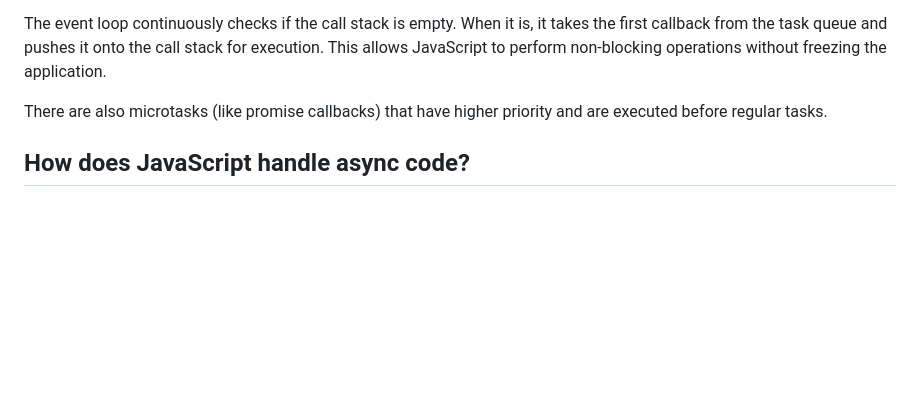
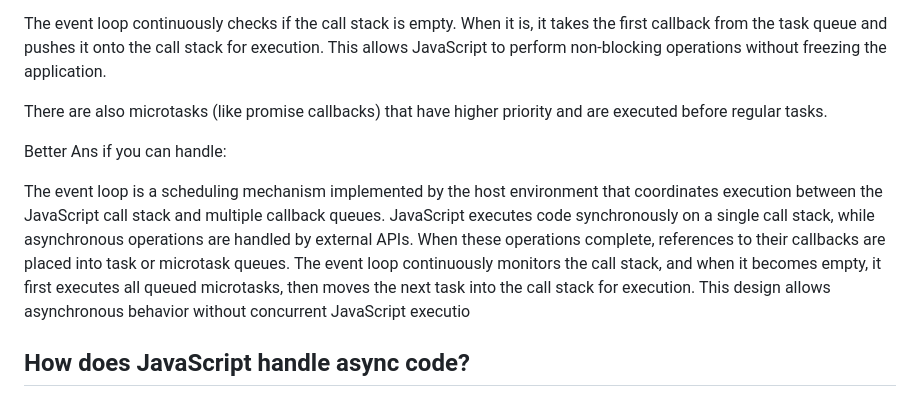
Before and after one commit to aakku106/BSc.CSIT_5th_sem, a Markdown page: InternPractise/02_javascript_core.md, the part around the change. Drawn GitHub-style; blank space fills up the shorter version.

Commit message:
Enhance event loop explanation in JavaScript core
Expanded explanation of the event loop in JavaScript, detailing its role in handling asynchronous operations and the priority of microtasks over regular tasks.

```diff
--- a/InternPractise/02_javascript_core.md
+++ b/InternPractise/02_javascript_core.md
@@ -41,6 +41,10 @@ JavaScript runs code in the call stack. When asynchronous operations like `setTi
 The event loop continuously checks if the call stack is empty. When it is, it takes the first callback from the task queue and pushes it onto the call stack for execution. This allows JavaScript to perform non-blocking operations without freezing the application.
 
 There are also microtasks (like promise callbacks) that have higher priority and are executed before regular tasks.
+
+Better Ans if you can handle:
+
+The event loop is a scheduling mechanism implemented by the host environment that coordinates execution between the JavaScript call stack and multiple callback queues. JavaScript executes code synchronously on a single call stack, while asynchronous operations are handled by external APIs. When these operations complete, references to their callbacks are placed into task or microtask queues. The event loop continuously monitors the call stack, and when it becomes empty, it first executes all queued microtasks, then moves the next task into the call stack for execution. This design allows asynchronous behavior without concurrent JavaScript executio
 
 ## How does JavaScript handle async code?
 
```
